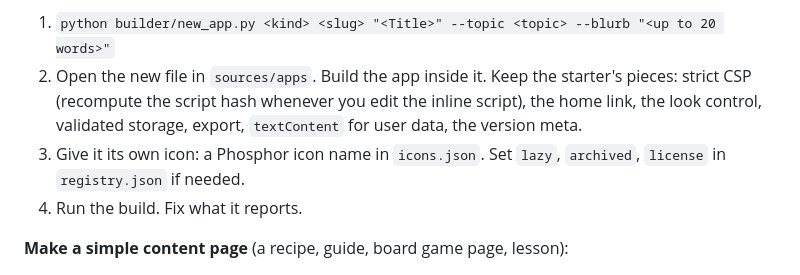
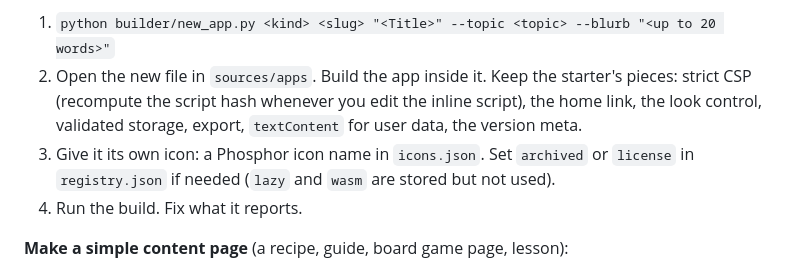
Before and after one commit to shfqrkhn/shfqrkhn.github.io, a Markdown page: docs/FRAMEWORK.md, the part around the change. Rendered like a GitHub page.

Commit message:
Pass 13 fix: docs no longer imply lazy has an effect
Co-Authored-By: Claude Sonnet 5.5 <noreply@anthropic.com>

```diff
--- a/docs/FRAMEWORK.md
+++ b/docs/FRAMEWORK.md
@@ -134,7 +134,7 @@ Every path ends the same way: run the build; it validates, gates and checks ever
 **Make a new single-file app** (also tools, games, guides, recipes, courses, references):
 1. `python builder/new_app.py <kind> <slug> "<Title>" --topic <topic> --blurb "<up to 20 words>"`
 2. Open the new file in `sources/apps`. Build the app inside it. Keep the starter's pieces: strict CSP (recompute the script hash whenever you edit the inline script), the home link, the look control, validated storage, export, `textContent` for user data, the version meta.
-3. Give it its own icon: a Phosphor icon name in `icons.json`. Set `lazy`, `archived`, `license` in `registry.json` if needed.
+3. Give it its own icon: a Phosphor icon name in `icons.json`. Set `archived` or `license` in `registry.json` if needed (`lazy` and `wasm` are stored but not used).
 4. Run the build. Fix what it reports.
 
 **Make a simple content page** (a recipe, guide, board game page, lesson):
```
